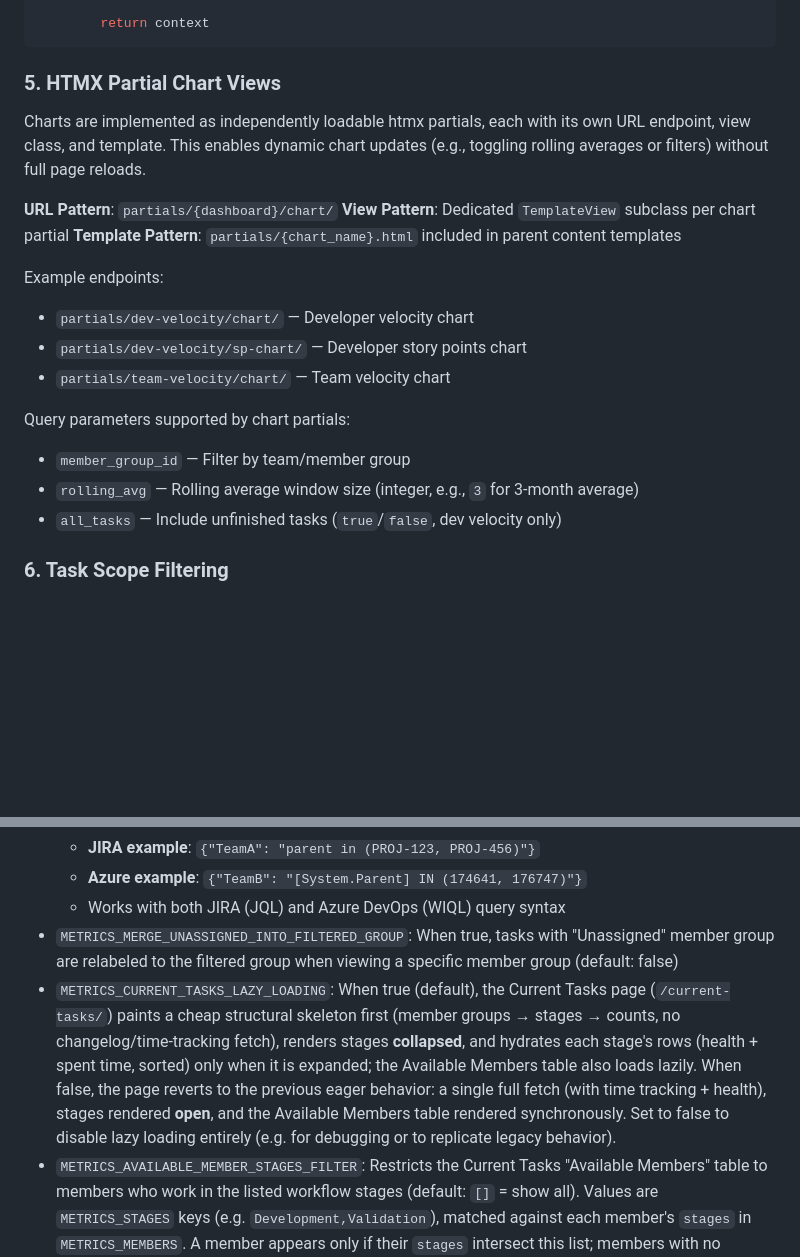
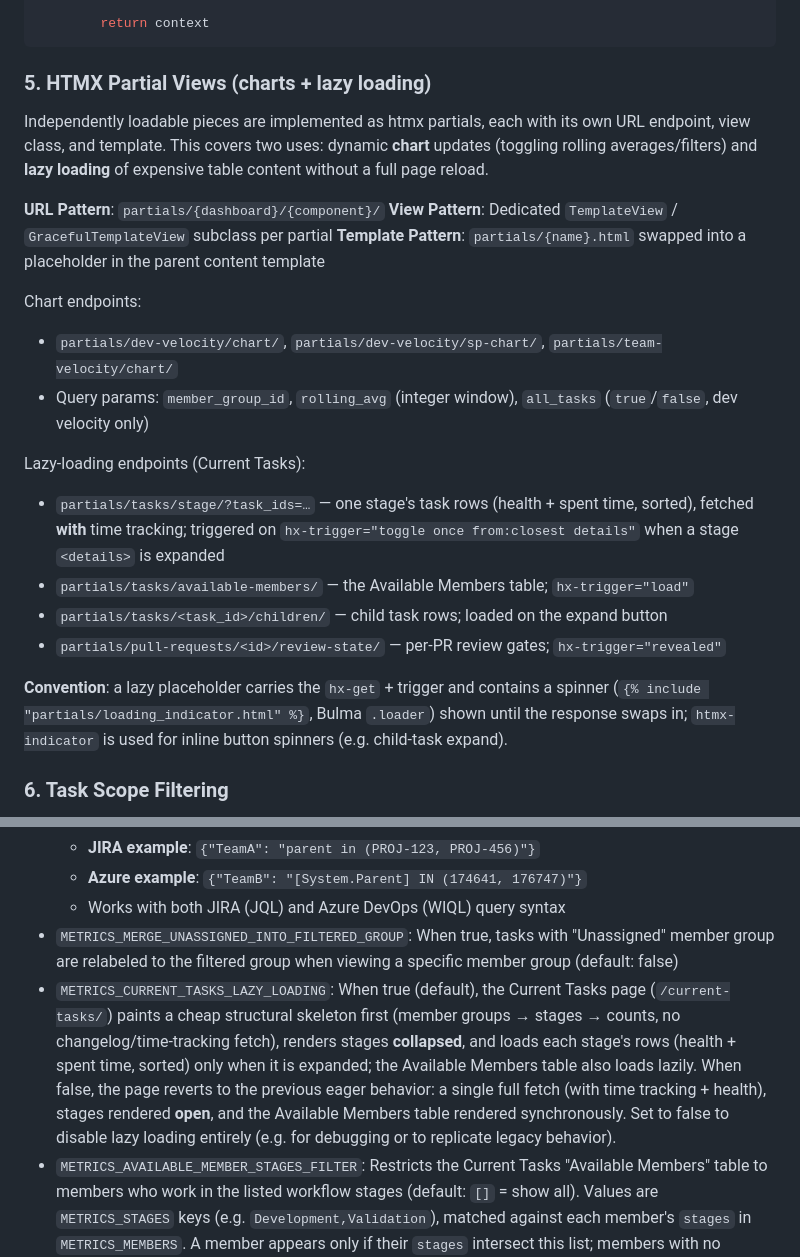
Before and after one commit to clutcher/metrics, a Markdown page: CLAUDE.md, 2 parts joined by grey strips. Rendered like a GitHub page; blank space fills up the shorter version.

````diff
--- a/CLAUDE.md
+++ b/CLAUDE.md
@@ -192,23 +192,25 @@ class TeamVelocityView(TemplateView):
         return context
 ```
 
-### 5. HTMX Partial Chart Views
+### 5. HTMX Partial Views (charts + lazy loading)
 
-Charts are implemented as independently loadable htmx partials, each with its own URL endpoint, view class, and template. This enables dynamic chart updates (e.g., toggling rolling averages or filters) without full page reloads.
+Independently loadable pieces are implemented as htmx partials, each with its own URL endpoint, view class, and template. This covers two uses: dynamic **chart** updates (toggling rolling averages/filters) and **lazy loading** of expensive table content without a full page reload.
 
-**URL Pattern**: `partials/{dashboard}/chart/`
-**View Pattern**: Dedicated `TemplateView` subclass per chart partial
-**Template Pattern**: `partials/{chart_name}.html` included in parent content templates
+**URL Pattern**: `partials/{dashboard}/{component}/`
+**View Pattern**: Dedicated `TemplateView` / `GracefulTemplateView` subclass per partial
+**Template Pattern**: `partials/{name}.html` swapped into a placeholder in the parent content template
 
-Example endpoints:
-- `partials/dev-velocity/chart/` — Developer velocity chart
-- `partials/dev-velocity/sp-chart/` — Developer story points chart
-- `partials/team-velocity/chart/` — Team velocity chart
+Chart endpoints:
+- `partials/dev-velocity/chart/`, `partials/dev-velocity/sp-chart/`, `partials/team-velocity/chart/`
+- Query params: `member_group_id`, `rolling_avg` (integer window), `all_tasks` (`true`/`false`, dev velocity only)
 
-Query parameters supported by chart partials:
-- `member_group_id` — Filter by team/member group
-- `rolling_avg` — Rolling average window size (integer, e.g., `3` for 3-month average)
-- `all_tasks` — Include unfinished tasks (`true`/`false`, dev velocity only)
+Lazy-loading endpoints (Current Tasks):
+- `partials/tasks/stage/?task_ids=…` — one stage's task rows (health + spent time, sorted), fetched **with** time tracking; triggered on `hx-trigger="toggle once from:closest details"` when a stage `<details>` is expanded
+- `partials/tasks/available-members/` — the Available Members table; `hx-trigger="load"`
+- `partials/tasks/<task_id>/children/` — child task rows; loaded on the expand button
+- `partials/pull-requests/<id>/review-state/` — per-PR review gates; `hx-trigger="revealed"`
+
+**Convention**: a lazy placeholder carries the `hx-get` + trigger and contains a spinner (`{% include "partials/loading_indicator.html" %}`, Bulma `.loader`) shown until the response swaps in; `htmx-indicator` is used for inline button spinners (e.g. child-task expand).
 
 ### 6. Task Scope Filtering
 
@@ -320,7 +335,7 @@ A page-top summary table (**PR Activity by Person**) rolls up per person: PRs **
   - **Azure example**: `{"TeamB": "[System.Parent] IN (174641, 176747)"}`
   - Works with both JIRA (JQL) and Azure DevOps (WIQL) query syntax
 - `METRICS_MERGE_UNASSIGNED_INTO_FILTERED_GROUP`: When true, tasks with "Unassigned" member group are relabeled to the filtered group when viewing a specific member group (default: false)
-- `METRICS_CURRENT_TASKS_LAZY_LOADING`: When true (default), the Current Tasks page (`/current-tasks/`) paints a cheap structural skeleton first (member groups → stages → counts, no changelog/time-tracking fetch), renders stages **collapsed**, and hydrates each stage's rows (health + spent time, sorted) only when it is expanded; the Available Members table also loads lazily. When false, the page reverts to the previous eager behavior: a single full fetch (with time tracking + health), stages rendered **open**, and the Available Members table rendered synchronously. Set to false to disable lazy loading entirely (e.g. for debugging or to replicate legacy behavior).
+- `METRICS_CURRENT_TASKS_LAZY_LOADING`: When true (default), the Current Tasks page (`/current-tasks/`) paints a cheap structural skeleton first (member groups → stages → counts, no changelog/time-tracking fetch), renders stages **collapsed**, and loads each stage's rows (health + spent time, sorted) only when it is expanded; the Available Members table also loads lazily. When false, the page reverts to the previous eager behavior: a single full fetch (with time tracking + health), stages rendered **open**, and the Available Members table rendered synchronously. Set to false to disable lazy loading entirely (e.g. for debugging or to replicate legacy behavior).
 - `METRICS_AVAILABLE_MEMBER_STAGES_FILTER`: Restricts the Current Tasks "Available Members" table to members who work in the listed workflow stages (default: `[]` = show all). Values are `METRICS_STAGES` keys (e.g. `Development,Validation`), matched against each member's `stages` in `METRICS_MEMBERS`. A member appears only if their `stages` intersect this list; members with no `stages` or only non-listed stages (e.g. managers in `Analysis`) are excluded — and are also skipped by the 30-day workload fetch. Empty preserves the previous "show every unassigned member" behavior. (This is the consumer of the member `stages` attribute.)
 
 #### Sorting Configuration
````
Also changed, not shown: other parts of CLAUDE.md (+13 -0 lines), README.md (+19 -1 lines).
